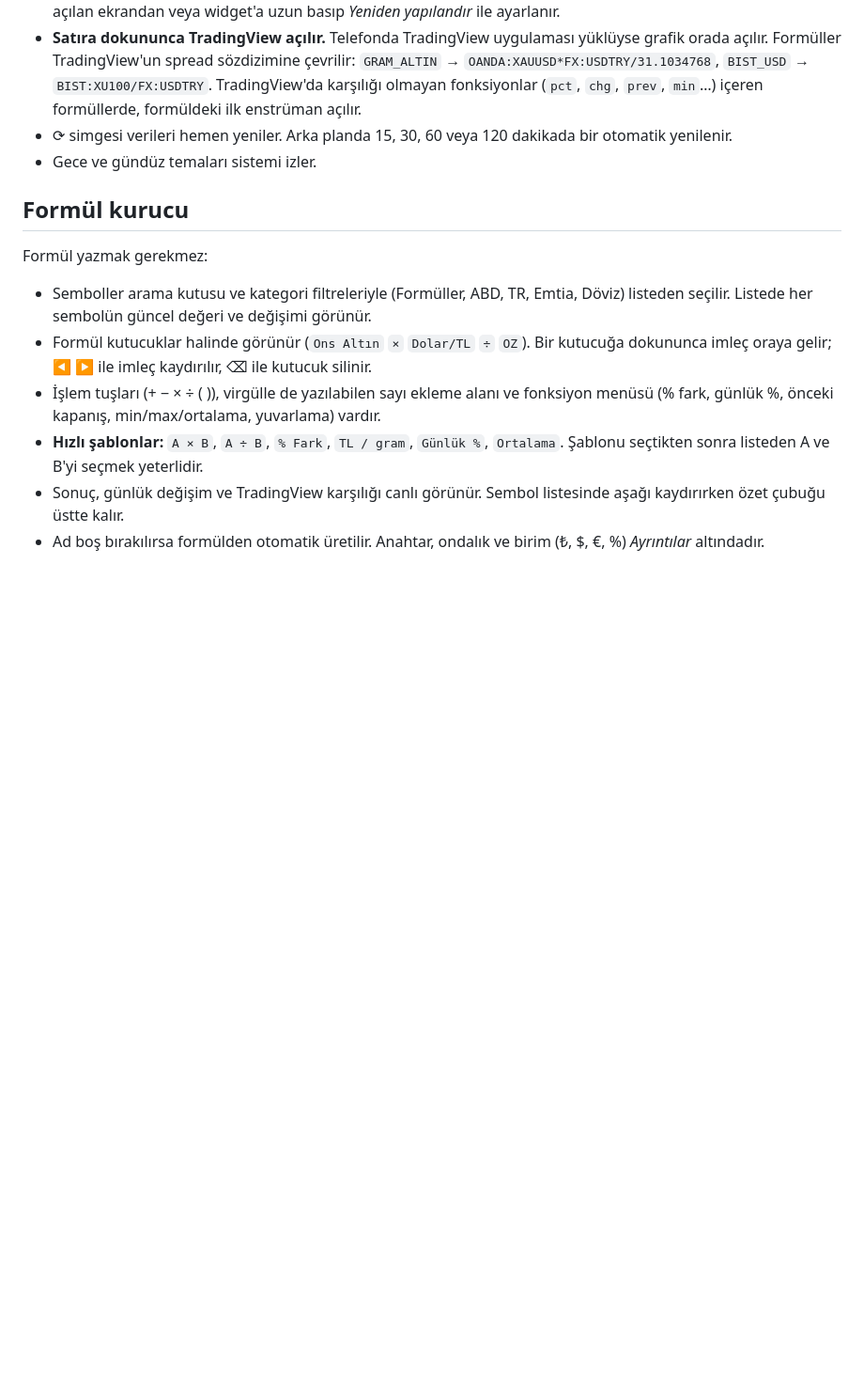
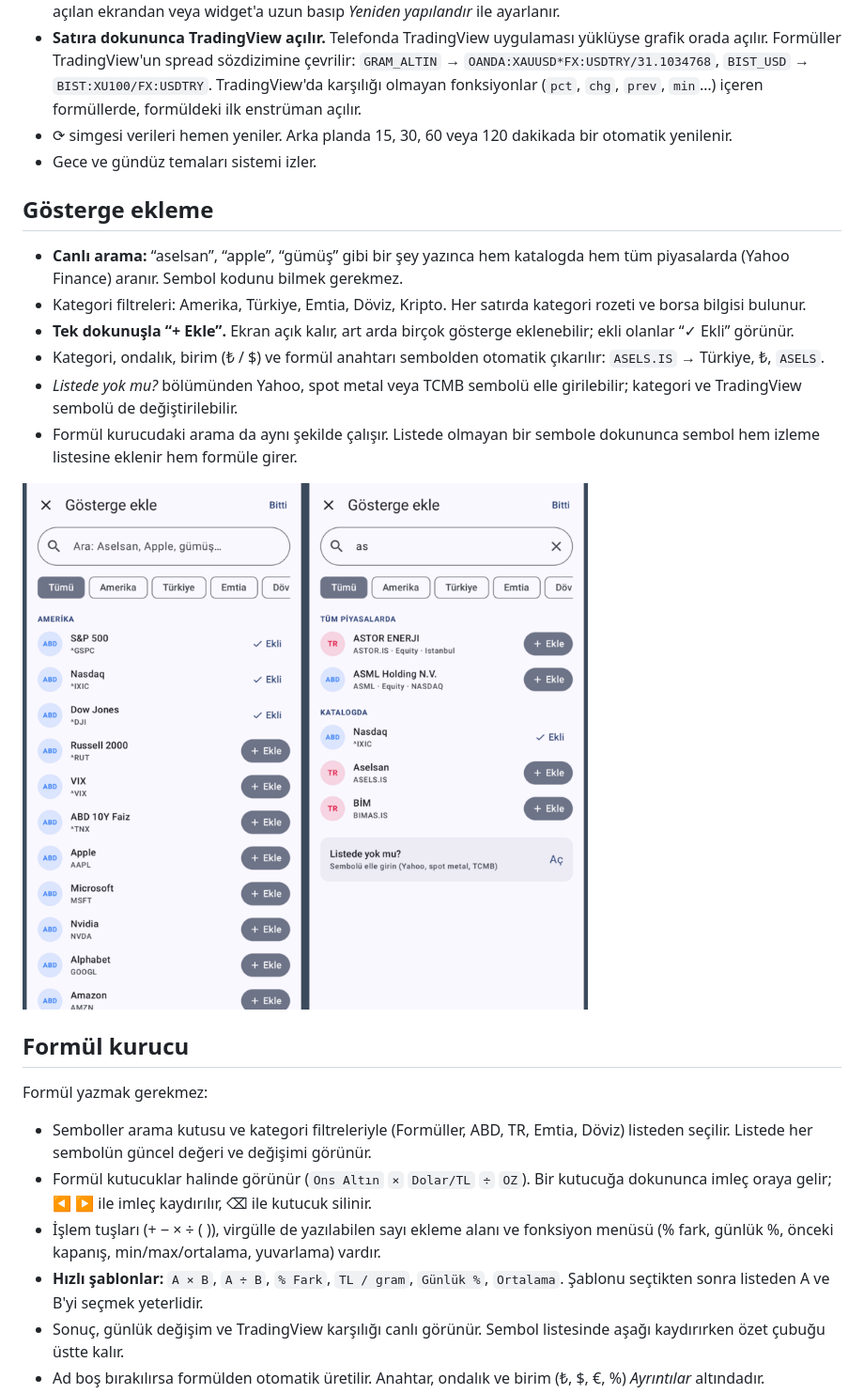
Before and after one commit to nniyazii/piyasa-widget, a Markdown page: README.md, the part around the change. Shown at 94% size. GitHub-like rendering; pictures changed too: docs/gosterge-ekle.png (added); blank space fills up the shorter version.

```diff
--- a/README.md
+++ b/README.md
@@ -29,6 +29,17 @@ Uygulamanın kendi ekranı yalnızca ayar içindir. Veriler widget'ta gösterili
   TradingView'da karşılığı olmayan fonksiyonlar (`pct`, `chg`, `prev`, `min`…) içeren formüllerde, formüldeki ilk enstrüman açılır.
 - ⟳ simgesi verileri hemen yeniler. Arka planda 15, 30, 60 veya 120 dakikada bir otomatik yenilenir.
 - Gece ve gündüz temaları sistemi izler.
+
+## Gösterge ekleme
+
+- **Canlı arama:** “aselsan”, “apple”, “gümüş” gibi bir şey yazınca hem katalogda hem tüm piyasalarda (Yahoo Finance) aranır. Sembol kodunu bilmek gerekmez.
+- Kategori filtreleri: Amerika, Türkiye, Emtia, Döviz, Kripto. Her satırda kategori rozeti ve borsa bilgisi bulunur.
+- **Tek dokunuşla “+ Ekle”.** Ekran açık kalır, art arda birçok gösterge eklenebilir; ekli olanlar “✓ Ekli” görünür.
+- Kategori, ondalık, birim (₺ / $) ve formül anahtarı sembolden otomatik çıkarılır: `ASELS.IS` → Türkiye, ₺, `ASELS`.
+- *Listede yok mu?* bölümünden Yahoo, spot metal veya TCMB sembolü elle girilebilir; kategori ve TradingView sembolü de değiştirilebilir.
+- Formül kurucudaki arama da aynı şekilde çalışır. Listede olmayan bir sembole dokununca sembol hem izleme listesine eklenir hem formüle girer.
+
+![gösterge ekle](docs/gosterge-ekle.png)
 
 ## Formül kurucu
 
```
Also changed, not shown: 10 other files.
